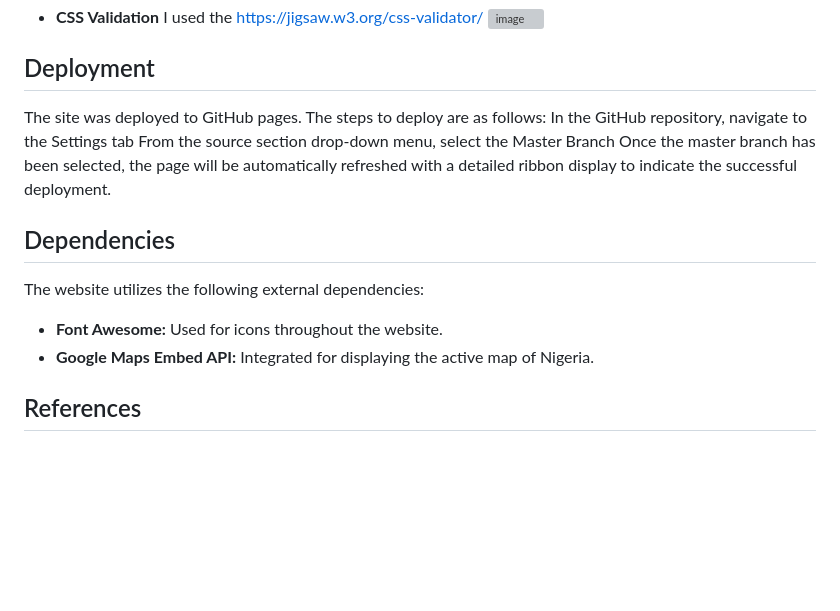
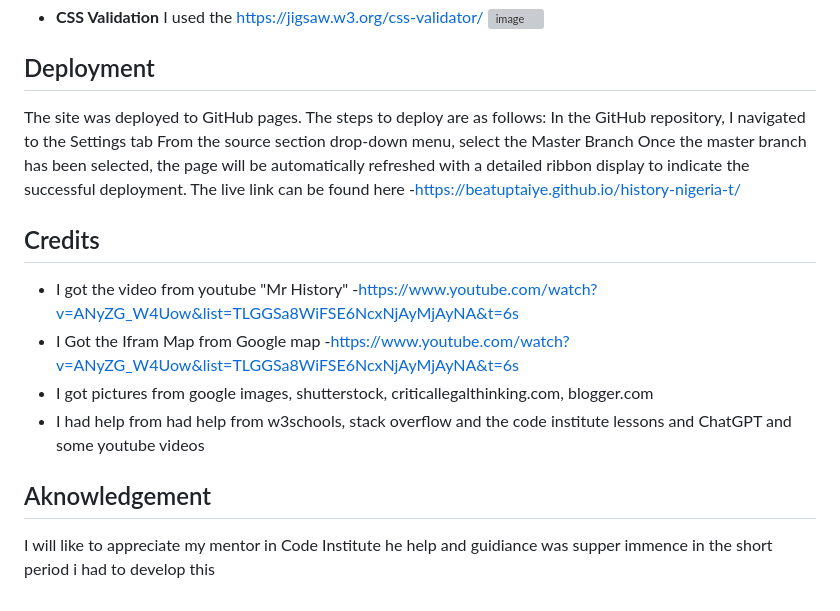
Before and after one commit to beatuptaiye/history-nigeria-t, a Markdown page: README.md, the part around the change. Drawn GitHub-style; blank space fills up the shorter version; grey boxes are pictures that could not be loaded.

Commit message:
Update README.md
added Credit deployment and acknoledgment

```diff
--- a/README.md
+++ b/README.md
@@ -65,18 +65,17 @@ I used the https://validator.w3.org/
 
 ## Deployment ##
   The site was deployed to GitHub pages. The steps to deploy are as follows:
-    In the GitHub repository, navigate to the Settings tab
+    In the GitHub repository, I navigated to the Settings tab
     From the source section drop-down menu, select the Master Branch
     Once the master branch has been selected, the page will be automatically refreshed with a detailed ribbon display to indicate the successful deployment.
+    The live link can be found here -https://beatuptaiye.github.io/history-nigeria-t/
 
+## Credits ##
 
+- I got the video from youtube "Mr History" -https://www.youtube.com/watch?v=ANyZG_W4Uow&list=TLGGSa8WiFSE6NcxNjAyMjAyNA&t=6s
+- I Got the Ifram Map from Google map -https://www.youtube.com/watch?v=ANyZG_W4Uow&list=TLGGSa8WiFSE6NcxNjAyMjAyNA&t=6s
+- I got pictures from google images, shutterstock, criticallegalthinking.com, blogger.com
+- I had help from had help from w3schools, stack overflow and the code institute lessons and ChatGPT and some youtube videos
 
-
-## Dependencies
-
-The website utilizes the following external dependencies:
-
-- **Font Awesome:** Used for icons throughout the website.
-- **Google Maps Embed API:** Integrated for displaying the active map of Nigeria.
-
-## References
+## Aknowledgement ##
+I will like to appreciate my mentor in Code Institute he help and guidiance was supper immence in the short period i had to develop this
```
